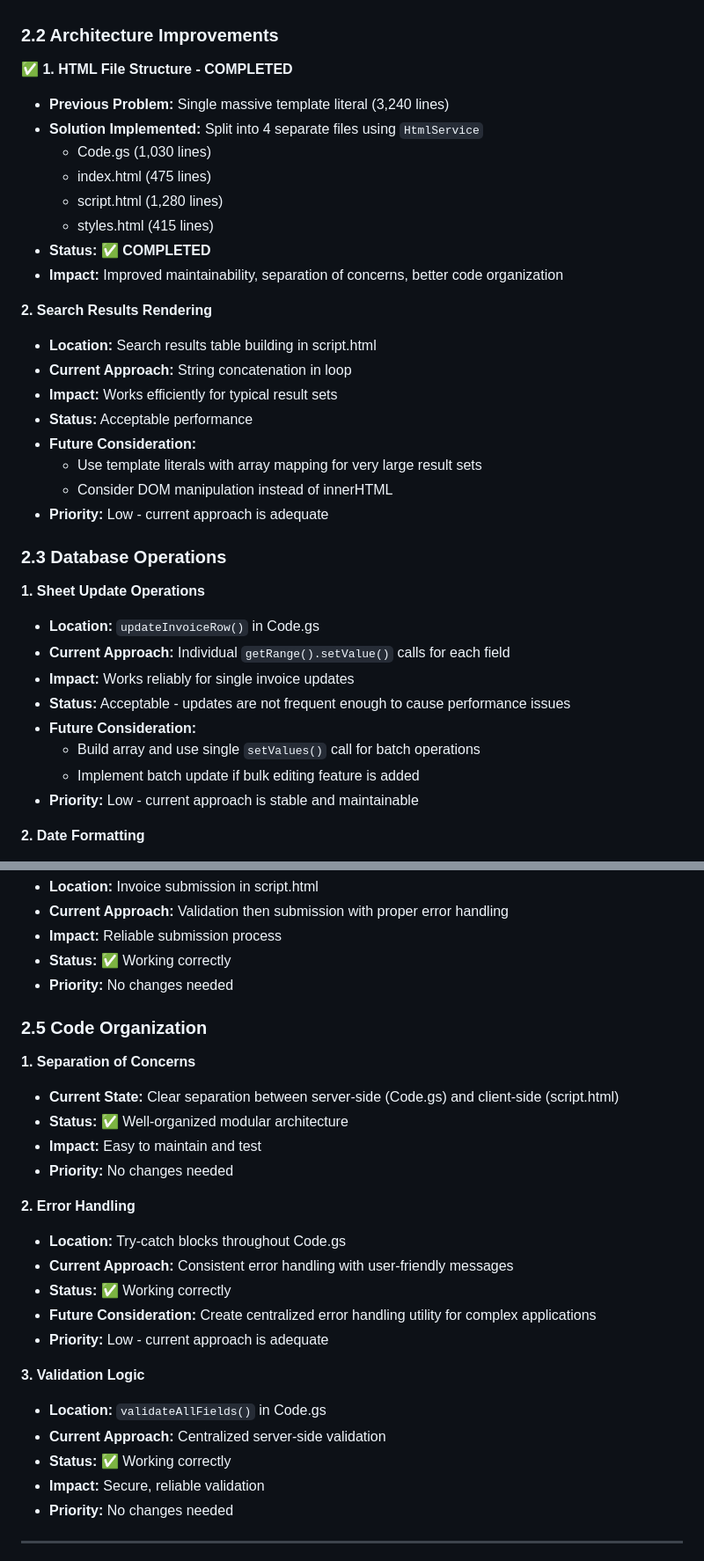
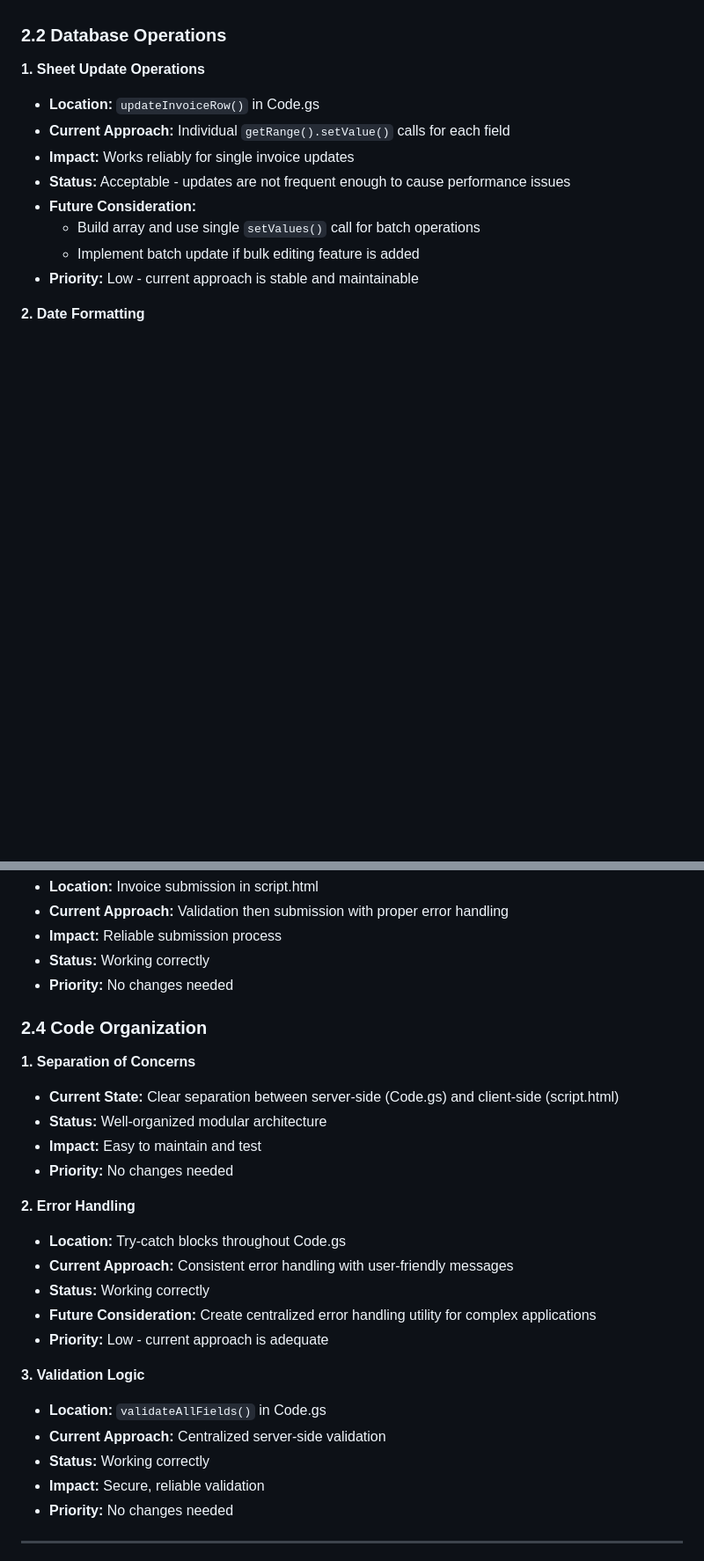
Before and after one commit to emailandiee-mje/invoice-manager, a Markdown page: CODE_ANALYSIS_REPORT.md, 2 parts joined by grey strips. Shown: that part at 88% size. GitHub-like rendering; blank space fills up the shorter version.

Commit message:
docs: Remove redundant 'completed' markers from future sections for clarity

```diff
--- a/CODE_ANALYSIS_REPORT.md
+++ b/CODE_ANALYSIS_REPORT.md
@@ -191,29 +191,7 @@ The Invoice Management Application has undergone significant refactoring and opt
   - Add cache invalidation strategy
 - **Priority:** Low - current approach is simple and reliable
 
-### 2.2 Architecture Improvements
-
-**✅ 1. HTML File Structure - COMPLETED**
-- **Previous Problem:** Single massive template literal (3,240 lines)
-- **Solution Implemented:** Split into 4 separate files using `HtmlService`
-  - Code.gs (1,030 lines)
-  - index.html (475 lines)
-  - script.html (1,280 lines)
-  - styles.html (415 lines)
-- **Status:** ✅ **COMPLETED**
-- **Impact:** Improved maintainability, separation of concerns, better code organization
-
-**2. Search Results Rendering**
-- **Location:** Search results table building in script.html
-- **Current Approach:** String concatenation in loop
-- **Impact:** Works efficiently for typical result sets
-- **Status:** Acceptable performance
-- **Future Consideration:**
-  - Use template literals with array mapping for very large result sets
-  - Consider DOM manipulation instead of innerHTML
-- **Priority:** Low - current approach is adequate
-
-### 2.3 Database Operations
+### 2.2 Database Operations
 
 **1. Sheet Update Operations**
 - **Location:** `updateInvoiceRow()` in Code.gs
@@ -266,28 +244,28 @@ The Invoice Management Application has undergone significant refactoring and opt
 - **Location:** Invoice submission in script.html
 - **Current Approach:** Validation then submission with proper error handling
 - **Impact:** Reliable submission process
-- **Status:** ✅ Working correctly
+- **Status:** Working correctly
 - **Priority:** No changes needed
 
-### 2.5 Code Organization
+### 2.4 Code Organization
 
 **1. Separation of Concerns**
 - **Current State:** Clear separation between server-side (Code.gs) and client-side (script.html)
-- **Status:** ✅ Well-organized modular architecture
+- **Status:** Well-organized modular architecture
 - **Impact:** Easy to maintain and test
 - **Priority:** No changes needed
 
 **2. Error Handling**
 - **Location:** Try-catch blocks throughout Code.gs
 - **Current Approach:** Consistent error handling with user-friendly messages
-- **Status:** ✅ Working correctly
+- **Status:** Working correctly
 - **Future Consideration:** Create centralized error handling utility for complex applications
 - **Priority:** Low - current approach is adequate
 
 **3. Validation Logic**
 - **Location:** `validateAllFields()` in Code.gs
 - **Current Approach:** Centralized server-side validation
-- **Status:** ✅ Working correctly
+- **Status:** Working correctly
 - **Impact:** Secure, reliable validation
 - **Priority:** No changes needed
 
```
Also changed, not shown: other parts of CODE_ANALYSIS_REPORT.md (+11 -16 lines).
